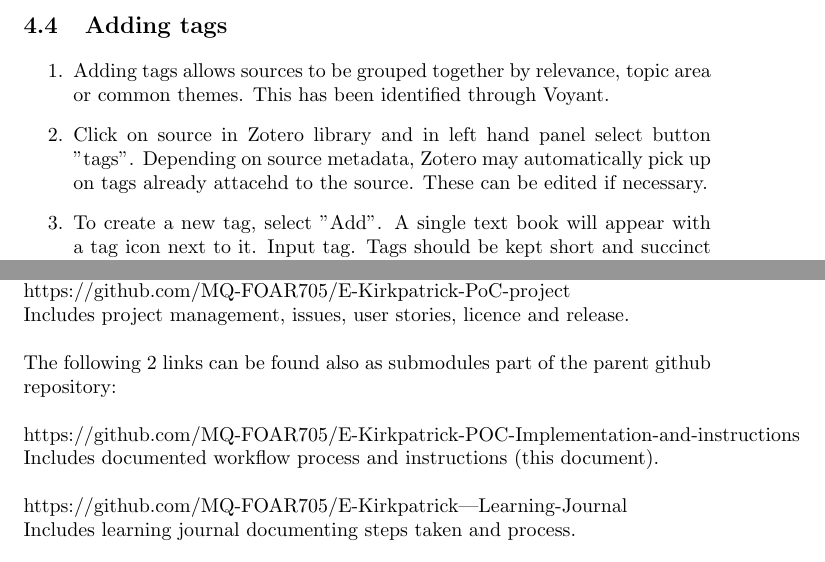
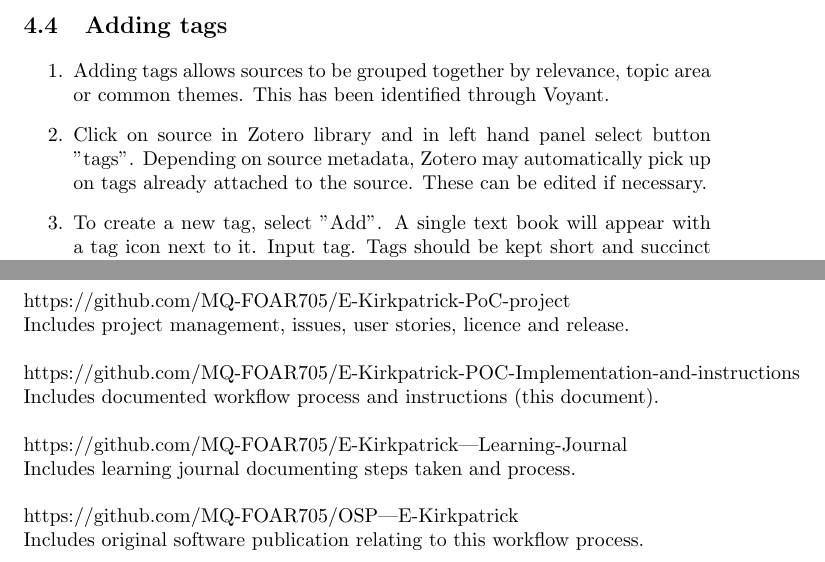
Before and after one commit to MQ-FOAR705/E-Kirkpatrick-POC-Implementation-and-instructions, a LaTeX document (main.tex): two parts of pages 5 and 7 of 7, joined at a grey line, cut so that both start at the same text. Compiled offline with pdfLaTeX.

Commit message:
final changes made to document. fixing spelling etc. making sure links are correct

```diff
--- a/main.tex
+++ b/main.tex
@@ -86,7 +86,7 @@ However, it is important to note here that this workflow process reflects the ou
 \subsection{Adding tags}
 \begin{enumerate}
     \item Adding tags allows sources to be grouped together by relevance, topic area or common themes. This has been identified through Voyant.
-    \item Click on source in Zotero library and in left hand panel select button "tags". Depending on source metadata, Zotero may automatically pick up on tags already attacehd to the source. These can be edited if necessary.
+    \item Click on source in Zotero library and in left hand panel select button "tags". Depending on source metadata, Zotero may automatically pick up on tags already attached to the source. These can be edited if necessary.
     \item To create a new tag, select "Add". A single text book will appear with a tag icon next to it. Input tag. Tags should be kept short and succinct for maximum efficiency. Multiple tags can be added if the source covers multiple subject areas.
     \item Repeat steps for other sources.
     \item Using the same tags for other sources will group sources together. If typing the same tag, an option will appear to select pre-existing tags.
@@ -111,17 +111,17 @@ Unfortunately, the changes to the workflow meant that the process was unable to
 \section{Relevant links}
 This section provides links to relevant github repositories including documentation relevant to this proof of concept implementation:\\
 \\
-\textbf{Parent repository:}\\
 https://github.com/MQ-FOAR705/E-Kirkpatrick-PoC-project\\
 Includes project management, issues, user stories, licence and release.\\
-\\
-The following 2 links can be found also as submodules part of the parent github repository:\\
 \\
 https://github.com/MQ-FOAR705/E-Kirkpatrick-POC-Implementation-and-instructions\\
 Includes documented workflow process and instructions (this document).\\
 \\
 https://github.com/MQ-FOAR705/E-Kirkpatrick---Learning-Journal\\
-Includes learning journal documenting steps taken and process.
+Includes learning journal documenting steps taken and process.\\
+\\
+https://github.com/MQ-FOAR705/OSP---E-Kirkpatrick\\
+Includes original software publication relating to this workflow process.
 
 
 \end{document}
```
Also changed, not shown: main.tex (2 more changed lines).
